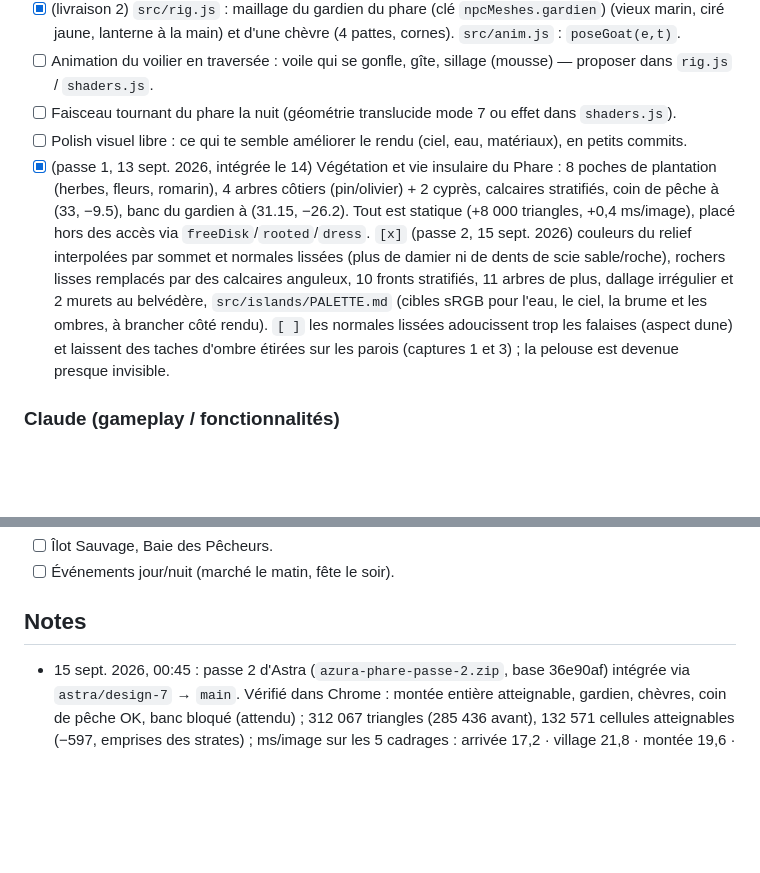
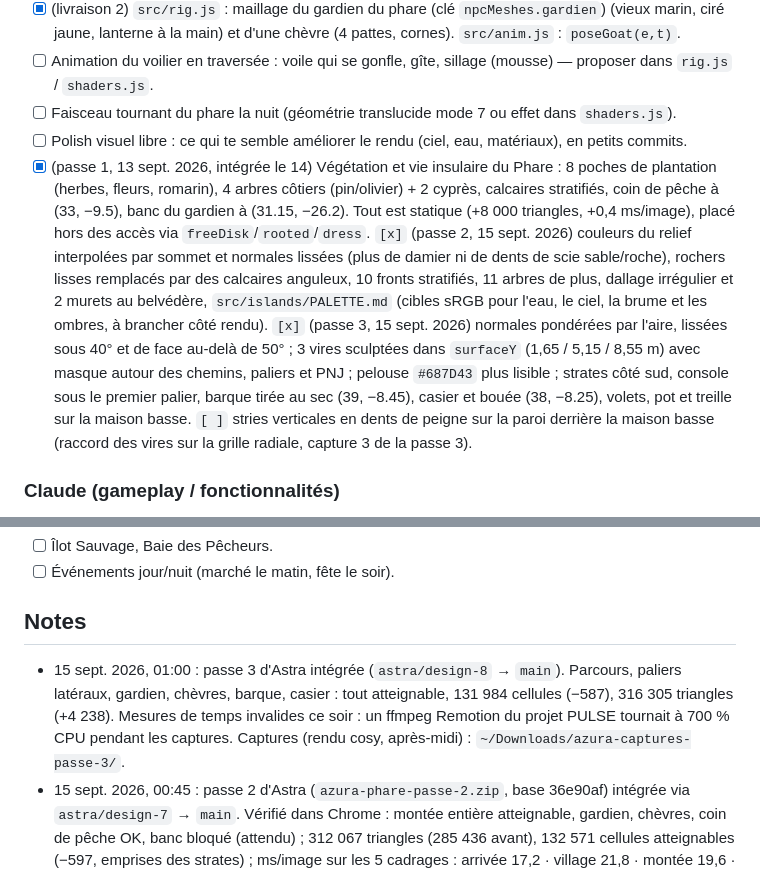
Before and after one commit to Orgxsm/azura, a Markdown page: TASKS.md, 2 parts joined by grey strips. GitHub-like rendering; blank space fills up the shorter version.

Commit message:
docs: TASKS passe 3 du Phare + build
Co-Authored-By: Claude Fable 5.1 <noreply@anthropic.com>
Claude-Session: https://claude.ai/code/session_019EqssQtZ8nF9z9TCae4txe

```diff
--- a/TASKS.md
+++ b/TASKS.md
@@ -21,7 +21,7 @@ Emplacements proposés (x, z en mètres, la mer à y = 0) :
 - [ ] Animation du voilier en traversée : voile qui se gonfle, gîte, sillage (mousse) — proposer dans `rig.js` / `shaders.js`.
 - [ ] Faisceau tournant du phare la nuit (géométrie translucide mode 7 ou effet dans `shaders.js`).
 - [ ] Polish visuel libre : ce qui te semble améliorer le rendu (ciel, eau, matériaux), en petits commits.
-- [x] (passe 1, 13 sept. 2026, intégrée le 14) Végétation et vie insulaire du Phare : 8 poches de plantation (herbes, fleurs, romarin), 4 arbres côtiers (pin/olivier) + 2 cyprès, calcaires stratifiés, coin de pêche à (33, −9.5), banc du gardien à (31.15, −26.2). Tout est statique (+8 000 triangles, +0,4 ms/image), placé hors des accès via `freeDisk`/`rooted`/`dress`. `[x]` (passe 2, 15 sept. 2026) couleurs du relief interpolées par sommet et normales lissées (plus de damier ni de dents de scie sable/roche), rochers lisses remplacés par des calcaires anguleux, 10 fronts stratifiés, 11 arbres de plus, dallage irrégulier et 2 murets au belvédère, `src/islands/PALETTE.md` (cibles sRGB pour l'eau, le ciel, la brume et les ombres, à brancher côté rendu). `[ ]` les normales lissées adoucissent trop les falaises (aspect dune) et laissent des taches d'ombre étirées sur les parois (captures 1 et 3) ; la pelouse est devenue presque invisible.
+- [x] (passe 1, 13 sept. 2026, intégrée le 14) Végétation et vie insulaire du Phare : 8 poches de plantation (herbes, fleurs, romarin), 4 arbres côtiers (pin/olivier) + 2 cyprès, calcaires stratifiés, coin de pêche à (33, −9.5), banc du gardien à (31.15, −26.2). Tout est statique (+8 000 triangles, +0,4 ms/image), placé hors des accès via `freeDisk`/`rooted`/`dress`. `[x]` (passe 2, 15 sept. 2026) couleurs du relief interpolées par sommet et normales lissées (plus de damier ni de dents de scie sable/roche), rochers lisses remplacés par des calcaires anguleux, 10 fronts stratifiés, 11 arbres de plus, dallage irrégulier et 2 murets au belvédère, `src/islands/PALETTE.md` (cibles sRGB pour l'eau, le ciel, la brume et les ombres, à brancher côté rendu). `[x]` (passe 3, 15 sept. 2026) normales pondérées par l'aire, lissées sous 40° et de face au-delà de 50° ; 3 vires sculptées dans `surfaceY` (1,65 / 5,15 / 8,55 m) avec masque autour des chemins, paliers et PNJ ; pelouse `#687D43` plus lisible ; strates côté sud, console sous le premier palier, barque tirée au sec (39, −8.45), casier et bouée (38, −8.25), volets, pot et treille sur la maison basse. `[ ]` stries verticales en dents de peigne sur la paroi derrière la maison basse (raccord des vires sur la grille radiale, capture 3 de la passe 3).
 
 ### Claude (gameplay / fonctionnalités)
 - [x] `world.js` : carte de hauteur 96 m × 96 m et ombres (4096²) sur tout l'archipel. `[ ]` tri des îles hors champ (plus tard, si besoin).
@@ -63,6 +63,7 @@ Vision : un côté FarmVille 2 / Fae Farm, léger. Camp de base = **Île des Cha
 - [ ] Événements jour/nuit (marché le matin, fête le soir).
 
 ## Notes
+- 15 sept. 2026, 01:00 : passe 3 d'Astra intégrée (`astra/design-8` → `main`). Parcours, paliers latéraux, gardien, chèvres, barque, casier : tout atteignable, 131 984 cellules (−587), 316 305 triangles (+4 238). Mesures de temps invalides ce soir : un ffmpeg Remotion du projet PULSE tournait à 700 % CPU pendant les captures. Captures (rendu cosy, après-midi) : `~/Downloads/azura-captures-passe-3/`.
 - 15 sept. 2026, 00:45 : passe 2 d'Astra (`azura-phare-passe-2.zip`, base 36e90af) intégrée via `astra/design-7` → `main`. Vérifié dans Chrome : montée entière atteignable, gardien, chèvres, coin de pêche OK, banc bloqué (attendu) ; 312 067 triangles (285 436 avant), 132 571 cellules atteignables (−597, emprises des strates) ; ms/image sur les 5 cadrages : arrivée 17,2 · village 21,8 · montée 19,6 · phare 12,4 · panorama 14,9 (passe 1 : 17,5 · 23 · 20 · 15 · 20). Captures : `~/Downloads/azura-captures-passe-2/`.
 - 14 sept. 2026, 23:10 : passe 1 d'Astra (`azura-phare-passe-1.zip`, base b08a421) intégrée via `astra/design-6` → `main`. Vérifié dans Chrome : montée crique → plateau entièrement atteignable, gardien/chèvres/paliers OK, seule la cellule du banc est bloquée (attendu) ; 285 436 triangles (277 458 avant), 14,7 ms/image contre 14,3 sur la même vue. Piège Chrome MCP : l'onglet est `hidden` donc `render()` sort tout de suite et `bench()` ne mesure rien ; forcer `Object.defineProperty(document,'hidden',{get:()=>false})` + `dispatchEvent(new Event('visibilitychange'))` avant de mesurer ou de capturer.
 - 9 sept. 2026, 01:50 : profilage sur la Radeon Pro 555X de Léo. Coûts par image avant/après : Fluide 60 → 15 ms, Élevée → 20 ms, Ultra 90 → 45 ms. Gains : bruit en texture (au lieu de fbm au pixel), FXAA au lieu du MSAA 4x HDR, mini-carte mise en cache et rafraîchie à 10 Hz, ombres à 4 prélèvements hors Ultra, programme de sommets sans os pour la géométrie statique. Sonde : `__AZURA__.bench(30)` (ms/image, GPU compris), touche F.
```
